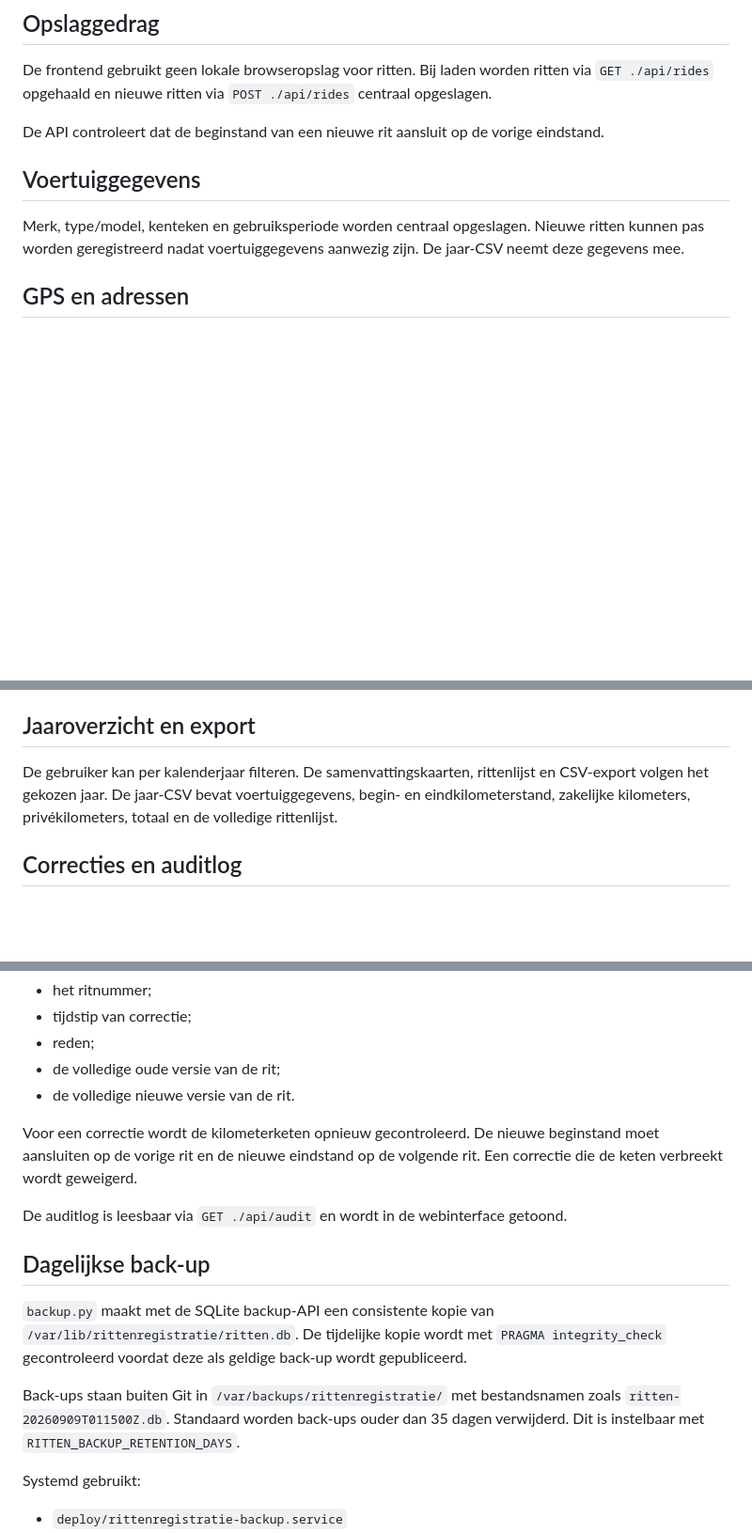
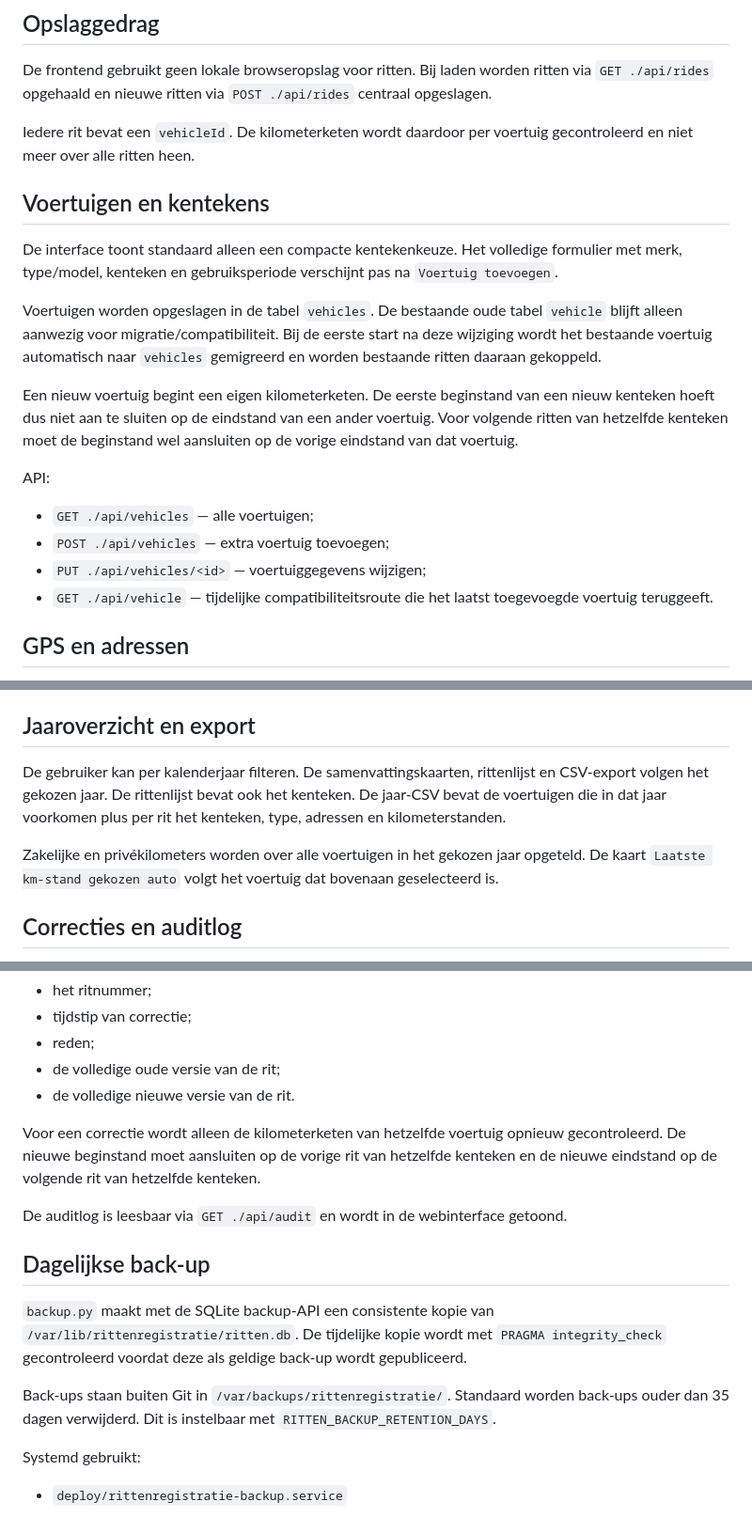
Before and after one commit to artsjeroen-code/website, a Markdown page: tools/rittenregistratie/README.md, 3 parts joined by grey strips. Shown at 94% size. Drawn GitHub-style; blank space fills up the shorter version.

Commit message:
Documenteer meerdere voertuigen en kilometerketens per kenteken

```diff
--- a/tools/rittenregistratie/README.md
+++ b/tools/rittenregistratie/README.md
@@ -30,11 +30,22 @@ Deze tool draait onder:
 
 De frontend gebruikt geen lokale browseropslag voor ritten. Bij laden worden ritten via `GET ./api/rides` opgehaald en nieuwe ritten via `POST ./api/rides` centraal opgeslagen.
 
-De API controleert dat de beginstand van een nieuwe rit aansluit op de vorige eindstand.
+Iedere rit bevat een `vehicleId`. De kilometerketen wordt daardoor per voertuig gecontroleerd en niet meer over alle ritten heen.
 
-## Voertuiggegevens
+## Voertuigen en kentekens
 
-Merk, type/model, kenteken en gebruiksperiode worden centraal opgeslagen. Nieuwe ritten kunnen pas worden geregistreerd nadat voertuiggegevens aanwezig zijn. De jaar-CSV neemt deze gegevens mee.
+De interface toont standaard alleen een compacte kentekenkeuze. Het volledige formulier met merk, type/model, kenteken en gebruiksperiode verschijnt pas na `Voertuig toevoegen`.
+
+Voertuigen worden opgeslagen in de tabel `vehicles`. De bestaande oude tabel `vehicle` blijft alleen aanwezig voor migratie/compatibiliteit. Bij de eerste start na deze wijziging wordt het bestaande voertuig automatisch naar `vehicles` gemigreerd en worden bestaande ritten daaraan gekoppeld.
+
+Een nieuw voertuig begint een eigen kilometerketen. De eerste beginstand van een nieuw kenteken hoeft dus niet aan te sluiten op de eindstand van een ander voertuig. Voor volgende ritten van hetzelfde kenteken moet de beginstand wel aansluiten op de vorige eindstand van dat voertuig.
+
+API:
+
+- `GET ./api/vehicles` — alle voertuigen;
+- `POST ./api/vehicles` — extra voertuig toevoegen;
+- `PUT ./api/vehicles/<id>` — voertuiggegevens wijzigen;
+- `GET ./api/vehicle` — tijdelijke compatibiliteitsroute die het laatst toegevoegde voertuig teruggeeft.
 
 ## GPS en adressen
 
@@ -46,7 +57,9 @@ De knop `Controleer route` gebruikt de GPS-coördinaten van vertrek en aankomst
 
 ## Jaaroverzicht en export
 
-De gebruiker kan per kalenderjaar filteren. De samenvattingskaarten, rittenlijst en CSV-export volgen het gekozen jaar. De jaar-CSV bevat voertuiggegevens, begin- en eindkilometerstand, zakelijke kilometers, privékilometers, totaal en de volledige rittenlijst.
+De gebruiker kan per kalenderjaar filteren. De samenvattingskaarten, rittenlijst en CSV-export volgen het gekozen jaar. De rittenlijst bevat ook het kenteken. De jaar-CSV bevat de voertuigen die in dat jaar voorkomen plus per rit het kenteken, type, adressen en kilometerstanden.
+
+Zakelijke en privékilometers worden over alle voertuigen in het gekozen jaar opgeteld. De kaart `Laatste km-stand gekozen auto` volgt het voertuig dat bovenaan geselecteerd is.
 
 ## Correcties en auditlog
 
@@ -60,7 +73,7 @@ Bij iedere correctie bewaart SQLite in `ride_audit`:
 - de volledige oude versie van de rit;
 - de volledige nieuwe versie van de rit.
 
-Voor een correctie wordt de kilometerketen opnieuw gecontroleerd. De nieuwe beginstand moet aansluiten op de vorige rit en de nieuwe eindstand op de volgende rit. Een correctie die de keten verbreekt wordt geweigerd.
+Voor een correctie wordt alleen de kilometerketen van hetzelfde voertuig opnieuw gecontroleerd. De nieuwe beginstand moet aansluiten op de vorige rit van hetzelfde kenteken en de nieuwe eindstand op de volgende rit van hetzelfde kenteken.
 
 De auditlog is leesbaar via `GET ./api/audit` en wordt in de webinterface getoond.
 
@@ -68,7 +81,7 @@ De auditlog is leesbaar via `GET ./api/audit` en wordt in de webinterface getoon
 
 `backup.py` maakt met de SQLite backup-API een consistente kopie van `/var/lib/rittenregistratie/ritten.db`. De tijdelijke kopie wordt met `PRAGMA integrity_check` gecontroleerd voordat deze als geldige back-up wordt gepubliceerd.
 
-Back-ups staan buiten Git in `/var/backups/rittenregistratie/` met bestandsnamen zoals `ritten-20260909T011500Z.db`. Standaard worden back-ups ouder dan 35 dagen verwijderd. Dit is instelbaar met `RITTEN_BACKUP_RETENTION_DAYS`.
+Back-ups staan buiten Git in `/var/backups/rittenregistratie/`. Standaard worden back-ups ouder dan 35 dagen verwijderd. Dit is instelbaar met `RITTEN_BACKUP_RETENTION_DAYS`.
 
 Systemd gebruikt:
 
```
Also changed, not shown: other parts of tools/rittenregistratie/README.md (+2 -4 lines).
